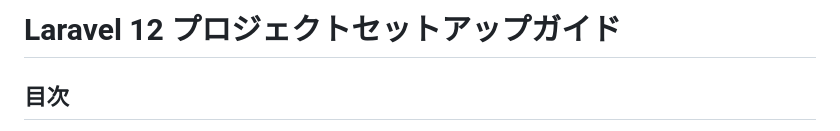
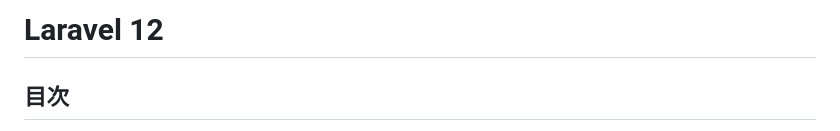
Before and after one commit to shumasod/laravel_project, a Markdown page: README.md, the part around the change. GitHub-like rendering.

Commit message:
README.md を更新

```diff
--- a/README.md
+++ b/README.md
@@ -1,4 +1,4 @@
-# Laravel 12 プロジェクトセットアップガイド
+# Laravel 12
 
 ## 目次
 - [インストール手順](#インストール手順)
```
